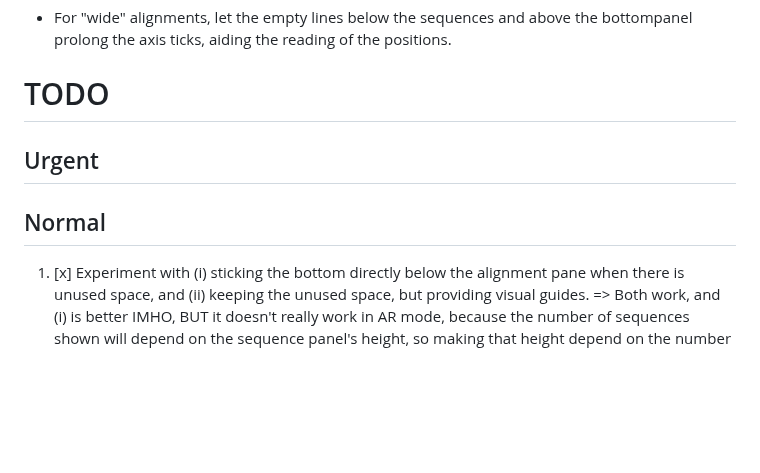
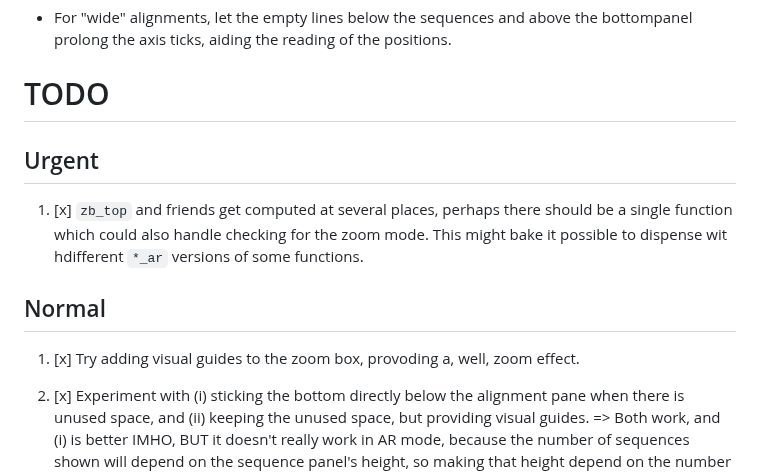
Before and after one commit to sib-swiss/termal, a Markdown page: roadmap.md, the part around the change. GitHub-like rendering; blank space fills up the shorter version.

Commit message:
+ TODO items

```diff
--- a/roadmap.md
+++ b/roadmap.md
@@ -19,8 +19,15 @@ TODO
 Urgent
 ------
 
+1. [x] `zb_top` and friends get computed at several places, perhaps there should
+   be a single function which could also handle checking for the zoom mode. This
+   might bake it possible to dispense wit hdifferent `*_ar` versions of some
+   functions.
+
 Normal
 ------
+
+1. [x] Try adding visual guides to the zoom box, provoding a, well, zoom effect.
 
 1. [x] Experiment with (i) sticking the bottom directly below the alignment pane
    when there is unused space, and (ii) keeping the unused space, but providing
```
